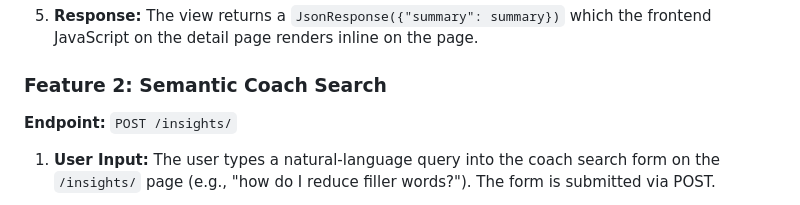
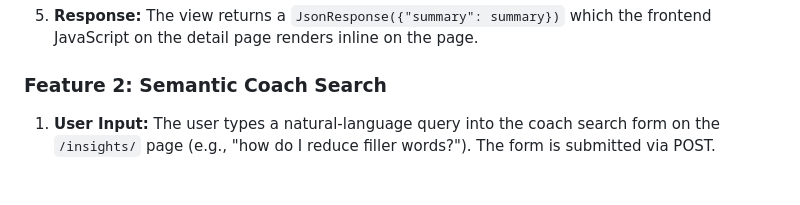
Before and after one commit to aaruvan/9_echolabs, a Markdown page: README_AI.md, the part around the change. GitHub-like rendering.

Commit message:
A9 Part-2

```diff
--- a/README_AI.md
+++ b/README_AI.md
@@ -109,7 +109,6 @@ Echolabs integrates two AI features into the Django application:
 
 
 ### Feature 2: Semantic Coach Search
-**Endpoint:** `POST /insights/`
 
 1. **User Input:** The user types a natural-language query into the coach search form on the `/insights/` page (e.g., "how do I reduce filler words?"). The form is submitted via POST.
 
```
